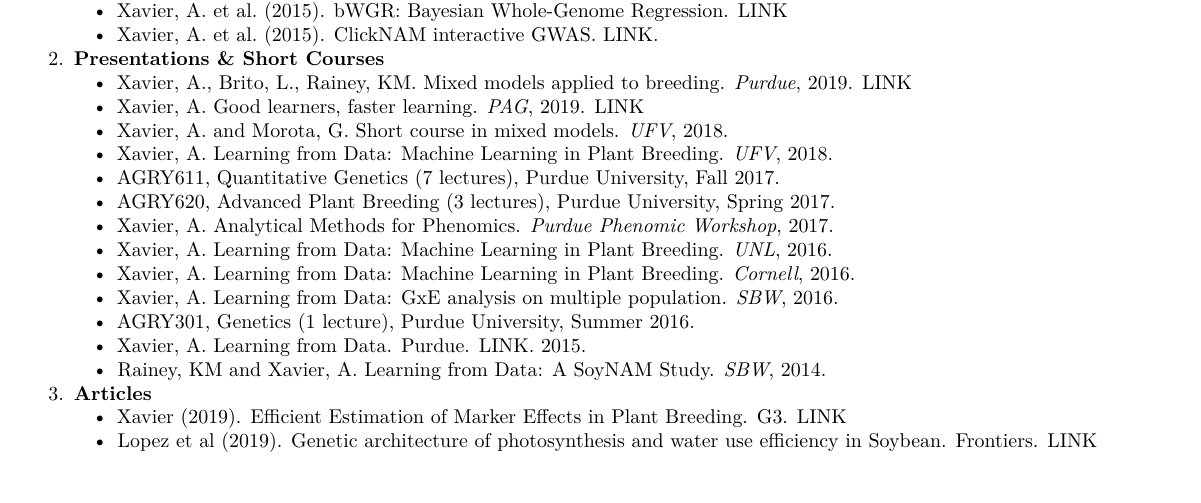
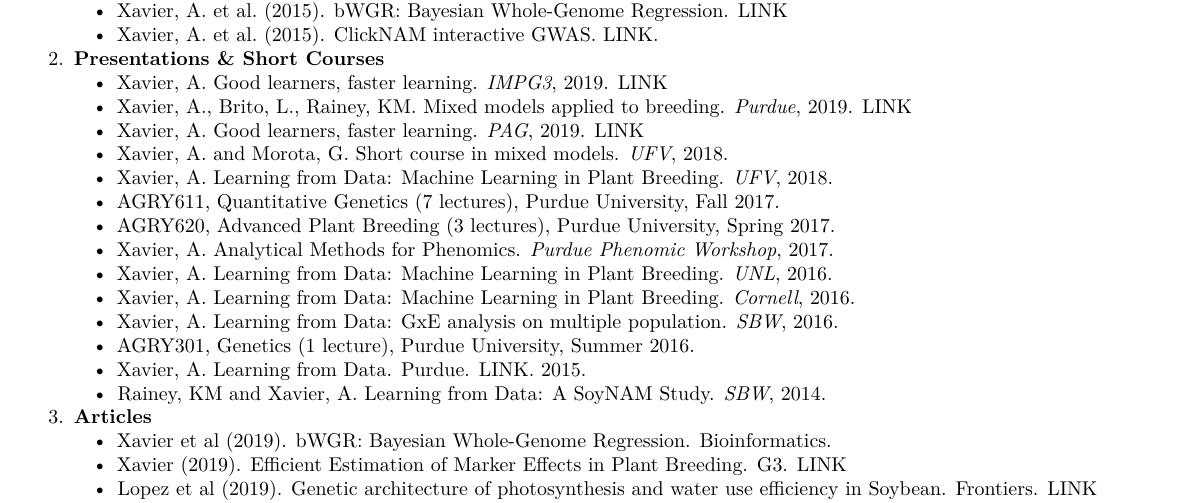
Before and after one commit to alenxav/Lectures, an R Markdown document (AX_Resume.Rmd): part of page 2 of 2, cut so that both start at the same text, the shorter picture padded with empty space. Rendered offline with R 4.5, knitr and Pandoc, then LaTeX, with nearby package versions.

Commit message:
Update AX_Resume.Rmd

```diff
--- a/AX_Resume.Rmd
+++ b/AX_Resume.Rmd
@@ -92,6 +92,7 @@ fontsize: 6pt
     + Xavier, A. et al. (2015). ClickNAM interactive GWAS. [LINK](https://xaviera.shinyapps.io/clickNAM).
 
 2. **Presentations & Short Courses**
+    + Xavier, A. Good learners, faster learning. *IMPG3*, 2019. [LINK](https://gvenck.github.io/1home.html)
     + Xavier, A., Brito, L., Rainey, KM. Mixed models applied to breeding. *Purdue*, 2019. [LINK](http://rpubs.com/alenxav/purdue_mm)
     + Xavier, A. Good learners, faster learning. *PAG*, 2019. [LINK](https://pag.confex.com/pag/xxvii/meetingapp.cgi/Paper/33034)
     + Xavier, A. and Morota, G. Short course in mixed models. *UFV*, 2018.
@@ -107,6 +108,7 @@ fontsize: 6pt
     + Rainey, KM and Xavier, A. Learning from Data: A SoyNAM Study. *SBW*, 2014.
 
 3. **Articles**
+    + Xavier et al (2019). bWGR: Bayesian Whole-Genome Regression. Bioinformatics.
     + Xavier (2019). Efficient Estimation of Marker Effects in Plant Breeding. G3. [LINK](https://www.g3journal.org/content/early/2019/09/19/g3.119.400728)
     + Lopez et al (2019). Genetic architecture of photosynthesis and water use efficiency in Soybean. Frontiers. [LINK](https://www.frontiersin.org/articles/10.3389/fpls.2019.00680)
     + Diers et al (2018). Genetic architecture of soybean yield and agronomic traits. G3. [LINK](http://www.g3journal.org/content/8/10/3367)
```
